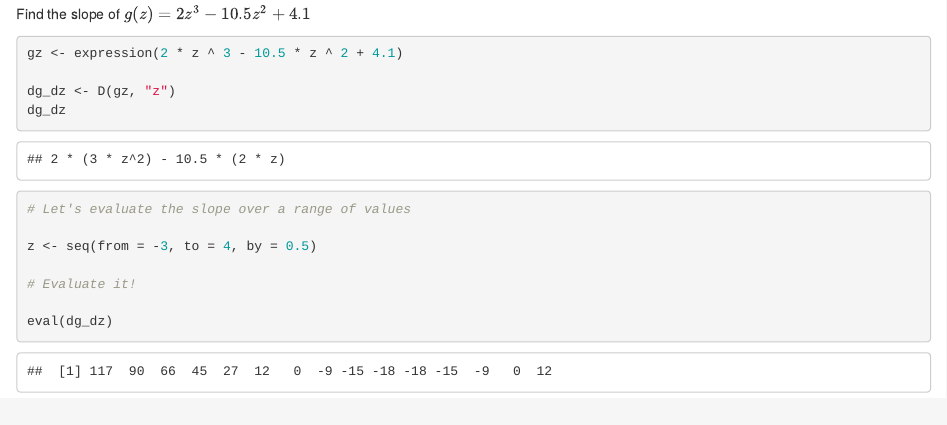
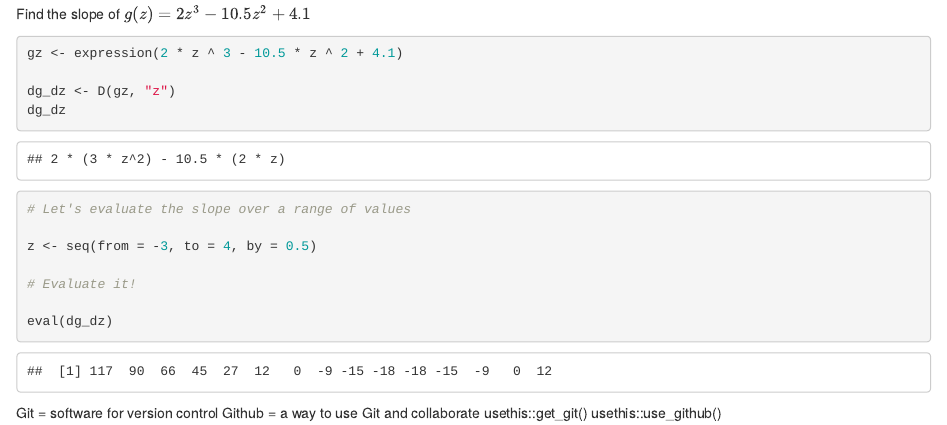
Before and after one commit to reedalexandria/eds212_day2_part1, an R Markdown document (part 1.Rmd): the page in a window 1100 px wide, from 730 px down. Rendered offline with R 4.5, knitr and Pandoc, with nearby package versions.

Commit message:
adding some cool text

````diff
--- a/part 1.Rmd
+++ b/part 1.Rmd
@@ -45,3 +45,8 @@ eval(dg_dz)
 
 
 ```
+
+Git = software for version control
+Github = a way to use Git and collaborate
+usethis::get_git()
+usethis::use_github()
````
